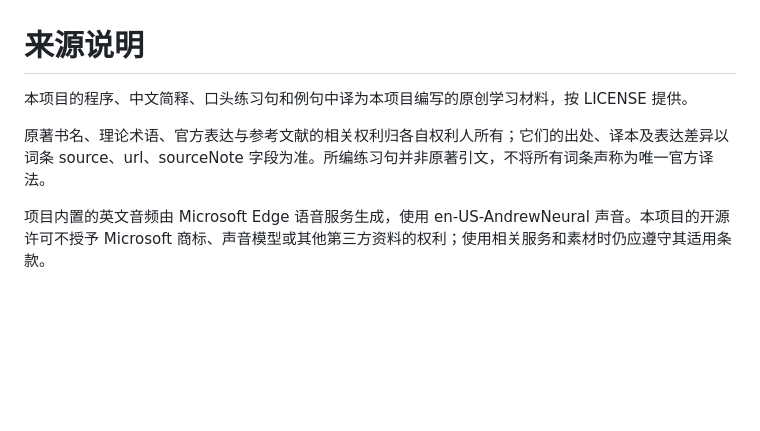
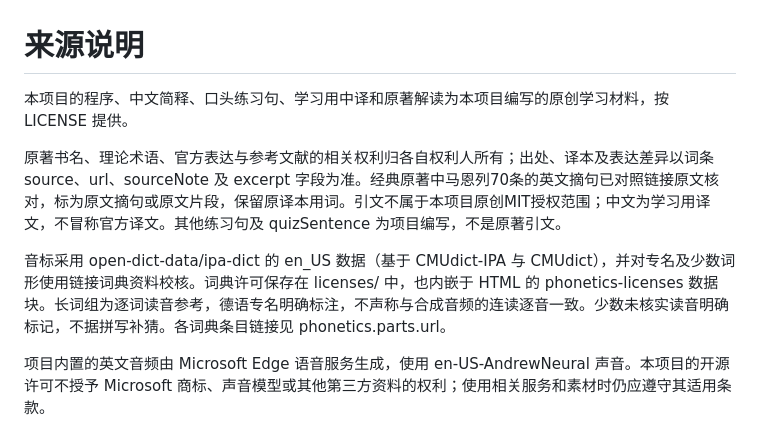
Before and after one commit to lele2026startup-dot/zhiyan-marx-english, a Markdown page: NOTICE.md, the part around the change. GitHub-like rendering; blank space fills up the shorter version.

```diff
--- a/NOTICE.md
+++ b/NOTICE.md
@@ -1,8 +1,10 @@
 # 来源说明
 
-本项目的程序、中文简释、口头练习句和例句中译为本项目编写的原创学习材料，按 LICENSE 提供。
+本项目的程序、中文简释、口头练习句、学习用中译和原著解读为本项目编写的原创学习材料，按 LICENSE 提供。
 
-原著书名、理论术语、官方表达与参考文献的相关权利归各自权利人所有；它们的出处、译本及表达差异以词条 source、url、sourceNote 字段为准。所编练习句并非原著引文，不将所有词条声称为唯一官方译法。
+原著书名、理论术语、官方表达与参考文献的相关权利归各自权利人所有；出处、译本及表达差异以词条 source、url、sourceNote 及 excerpt 字段为准。经典原著中马恩列70条的英文摘句已对照链接原文核对，标为原文摘句或原文片段，保留原译本用词。引文不属于本项目原创MIT授权范围；中文为学习用译文，不冒称官方译文。其他练习句及 quizSentence 为项目编写，不是原著引文。
+
+音标采用 open-dict-data/ipa-dict 的 en_US 数据（基于 CMUdict-IPA 与 CMUdict），并对专名及少数词形使用链接词典资料校核。词典许可保存在 licenses/ 中，也内嵌于 HTML 的 phonetics-licenses 数据块。长词组为逐词读音参考，德语专名明确标注，不声称与合成音频的连读逐音一致。少数未核实读音明确标记，不据拼写补猜。各词典条目链接见 phonetics.parts.url。
 
 项目内置的英文音频由 Microsoft Edge 语音服务生成，使用 en-US-AndrewNeural 声音。本项目的开源许可不授予 Microsoft 商标、声音模型或其他第三方资料的权利；使用相关服务和素材时仍应遵守其适用条款。
 
```
Also changed, not shown: README.md (+5 -2 lines), docs/classics-reading.png (added), 6 other files.
